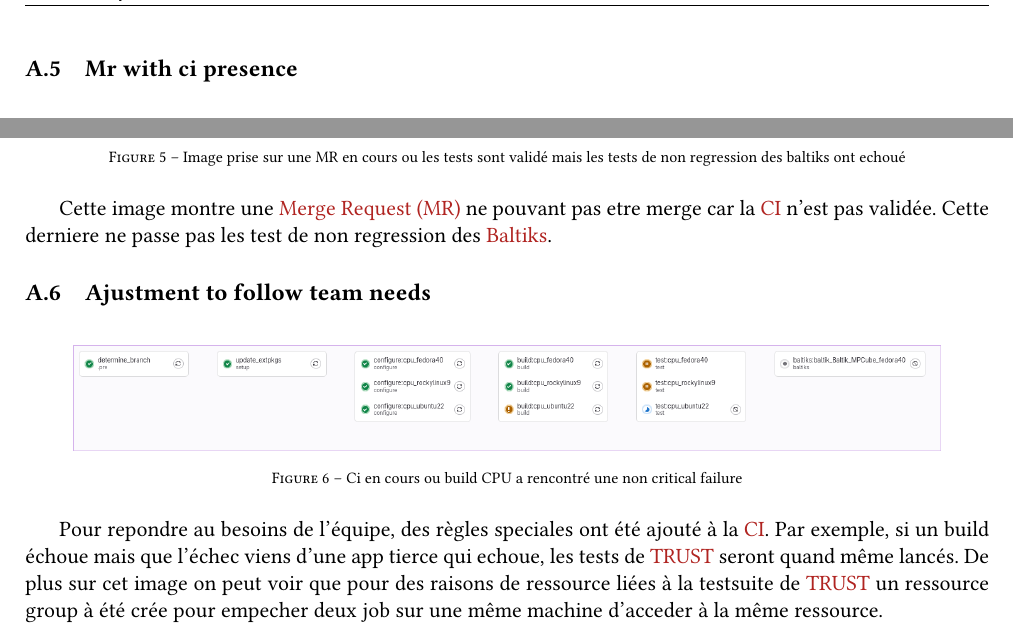
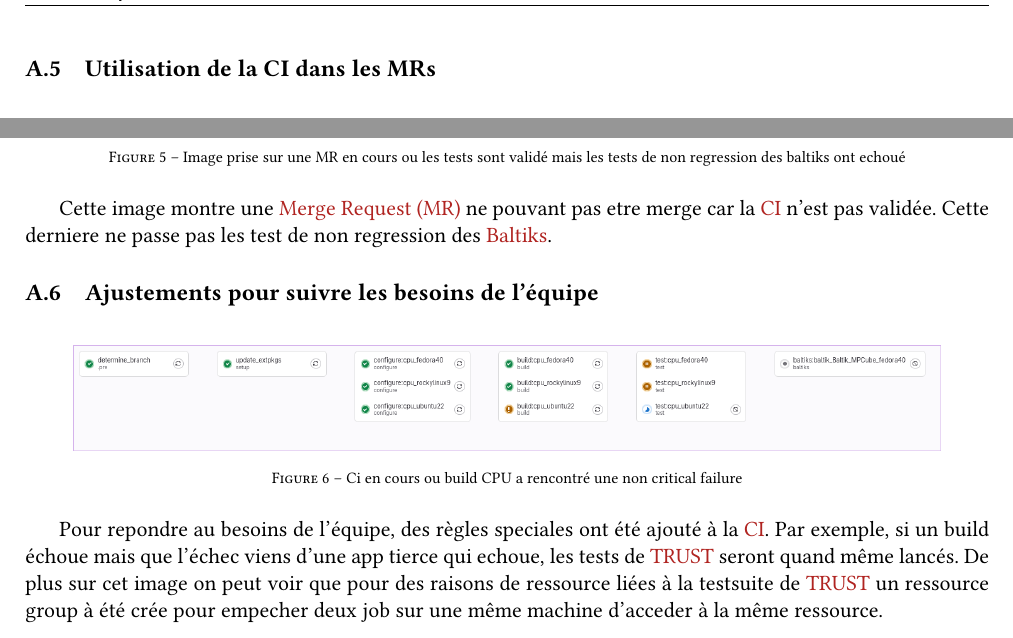
Before and after one commit to Orysse/Rapport, a LaTeX document (main.tex, which reads appendix/appendix.tex): two parts of page 21 of 21, joined at a grey line, cut at the place of the change. The pictures show the PDF file main.pdf that the author committed with the source.

Commit message:
fix: fix things

```diff
--- a/appendix/appendix.tex
+++ b/appendix/appendix.tex
@@ -67,8 +67,8 @@ d'utilisation des Runners, les temps d'exécution moyens et l'historique des
 succès et échecs. Cette observabilité est cruciale pour identifier rapidement
 les problèmes de configuration, optimiser l'allocation des ressources et
-assurer la fiabilité du système de validation automatisée de TRUST.
+assurer la fiabilité du système de validation automatisée de \gls{trust}.
 
-\subsection{Mr with ci presence}
+\subsection{Utilisation de la CI dans les MRs}
 \label{ann:mr-ci}
 \begin{figure}[H]
     \centering
@@ -81,7 +81,7 @@ Cette image montre une \Gls{mr} ne pouvant pas etre merge car la \gls{ci}
 n'est pas validée. Cette derniere ne passe pas les test de non regression des
 \Gls{baltiks}.
 
-\subsection{Ajustment to follow team needs}
+\subsection{Ajustements pour suivre les besoins de l'équipe}
 \label{ann:mr-ci}
 \begin{figure}[H]
     \centering
```
Also changed, not shown: main.pdf, appendix/appendix.tex (8 more changed lines).
